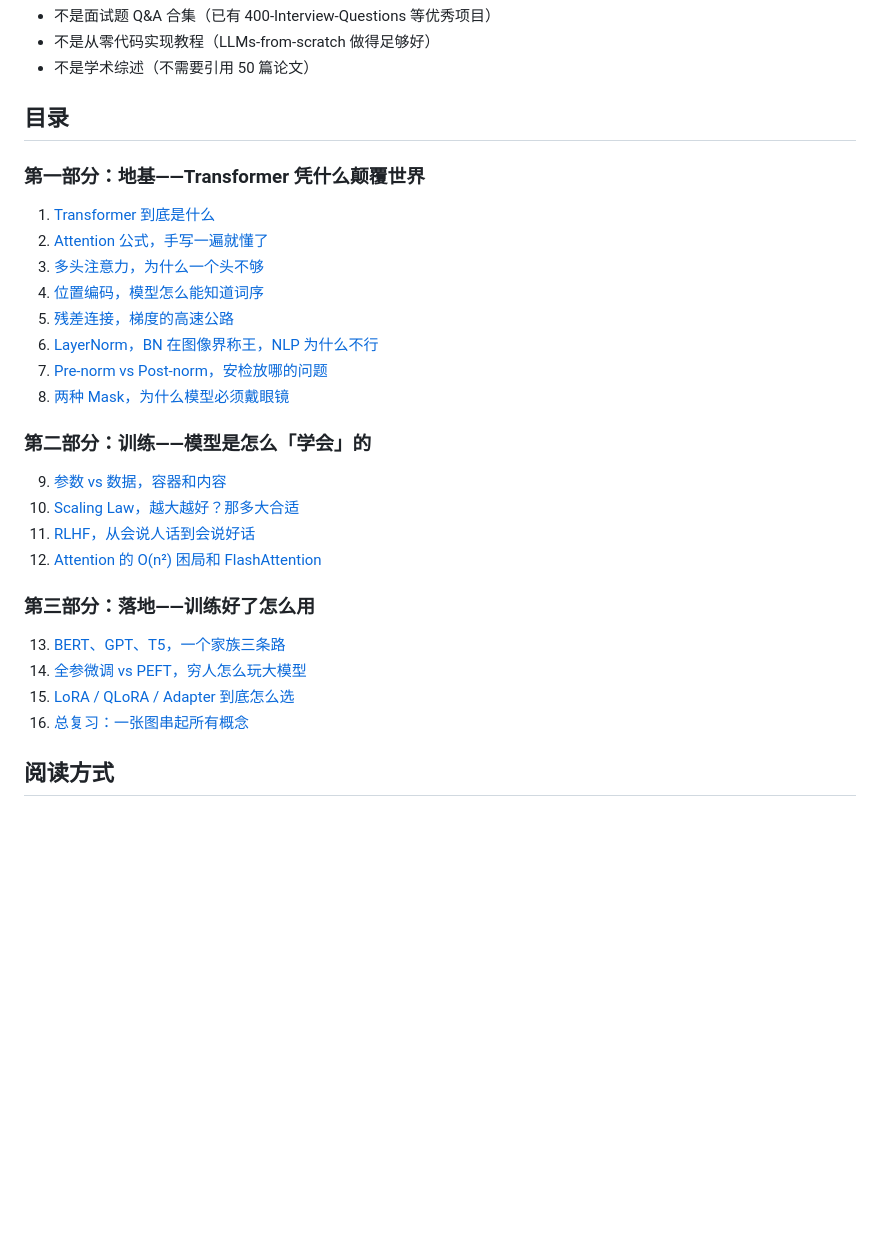
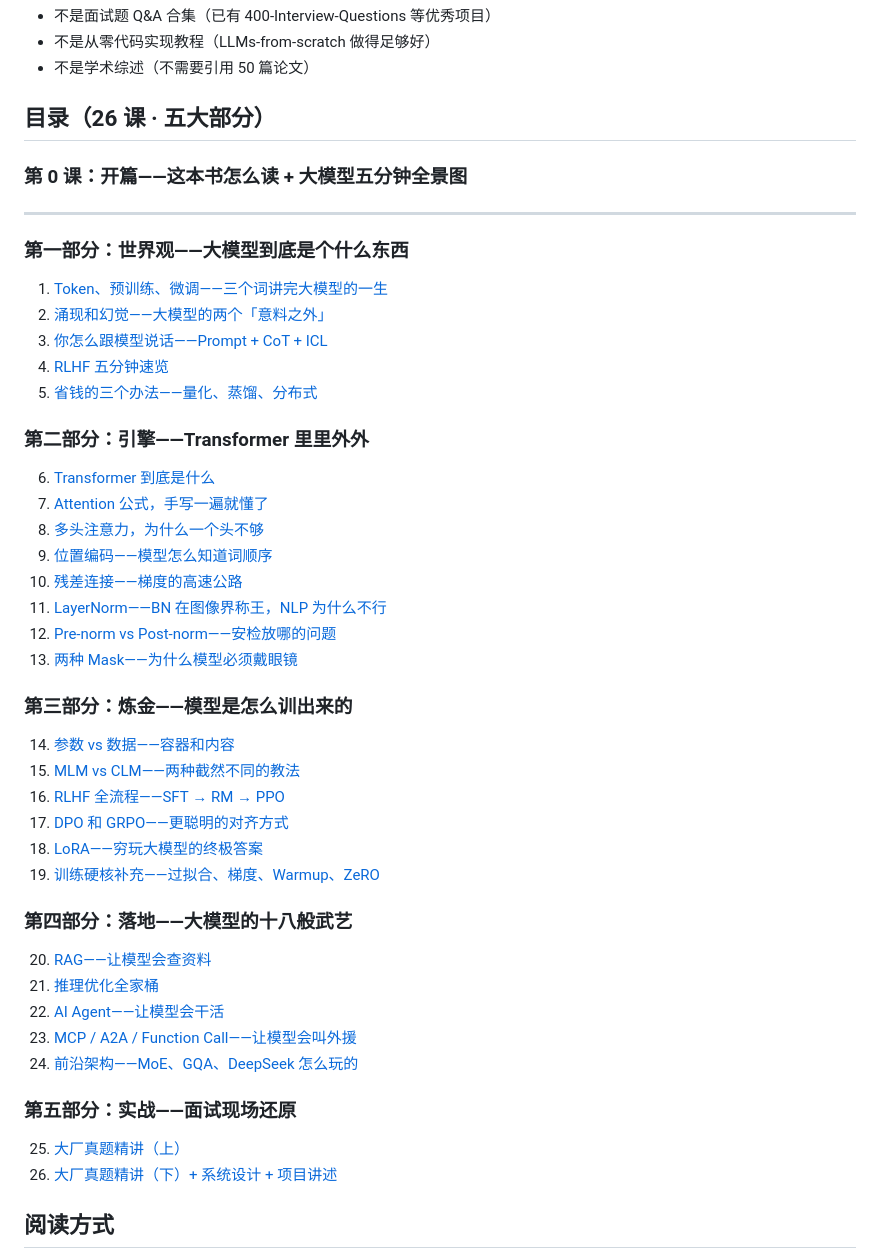
Before and after one commit to mofannomercy0813-ui/ai-llm-made-easy, a Markdown page: README.md, the part around the change. Rendered like a GitHub page; blank space fills up the shorter version.

```diff
--- a/README.md
+++ b/README.md
@@ -20,32 +20,52 @@
 - 不是从零代码实现教程（LLMs-from-scratch 做得足够好）
 - 不是学术综述（不需要引用 50 篇论文）
 
-## 目录
+## 目录（26 课 · 五大部分）
 
-### 第一部分：地基——Transformer 凭什么颠覆世界
+### 第 0 课：开篇——这本书怎么读 + 大模型五分钟全景图
 
-1. [Transformer 到底是什么]()
-2. [Attention 公式，手写一遍就懂了]()
-3. [多头注意力，为什么一个头不够]()
-4. [位置编码，模型怎么能知道词序]()
-5. [残差连接，梯度的高速公路]()
-6. [LayerNorm，BN 在图像界称王，NLP 为什么不行]()
-7. [Pre-norm vs Post-norm，安检放哪的问题]()
-8. [两种 Mask，为什么模型必须戴眼镜]()
+---
 
-### 第二部分：训练——模型是怎么「学会」的
+### 第一部分：世界观——大模型到底是个什么东西
 
-9. [参数 vs 数据，容器和内容]()
-10. [Scaling Law，越大越好？那多大合适]()
-11. [RLHF，从会说人话到会说好话]()
-12. [Attention 的 O(n²) 困局和 FlashAttention]()
+1. [Token、预训练、微调——三个词讲完大模型的一生]()
+2. [涌现和幻觉——大模型的两个「意料之外」]()
+3. [你怎么跟模型说话——Prompt + CoT + ICL]()
+4. [RLHF 五分钟速览]()
+5. [省钱的三个办法——量化、蒸馏、分布式]()
 
-### 第三部分：落地——训练好了怎么用
+### 第二部分：引擎——Transformer 里里外外
 
-13. [BERT、GPT、T5，一个家族三条路]()
-14. [全参微调 vs PEFT，穷人怎么玩大模型]()
-15. [LoRA / QLoRA / Adapter 到底怎么选]()
-16. [总复习：一张图串起所有概念]()
+6. [Transformer 到底是什么]()
+7. [Attention 公式，手写一遍就懂了]()
+8. [多头注意力，为什么一个头不够]()
+9. [位置编码——模型怎么知道词顺序]()
+10. [残差连接——梯度的高速公路]()
+11. [LayerNorm——BN 在图像界称王，NLP 为什么不行]()
+12. [Pre-norm vs Post-norm——安检放哪的问题]()
+13. [两种 Mask——为什么模型必须戴眼镜]()
+
+### 第三部分：炼金——模型是怎么训出来的
+
+14. [参数 vs 数据——容器和内容]()
+15. [MLM vs CLM——两种截然不同的教法]()
+16. [RLHF 全流程——SFT → RM → PPO]()
+17. [DPO 和 GRPO——更聪明的对齐方式]()
+18. [LoRA——穷玩大模型的终极答案]()
+19. [训练硬核补充——过拟合、梯度、Warmup、ZeRO]()
+
+### 第四部分：落地——大模型的十八般武艺
+
+20. [RAG——让模型会查资料]()
+21. [推理优化全家桶]()
+22. [AI Agent——让模型会干活]()
+23. [MCP / A2A / Function Call——让模型会叫外援]()
+24. [前沿架构——MoE、GQA、DeepSeek 怎么玩的]()
+
+### 第五部分：实战——面试现场还原
+
+25. [大厂真题精讲（上）]()
+26. [大厂真题精讲（下）+ 系统设计 + 项目讲述]()
 
 ## 阅读方式
 
```
Also changed, not shown: PLAN.md (+87 -35 lines).
